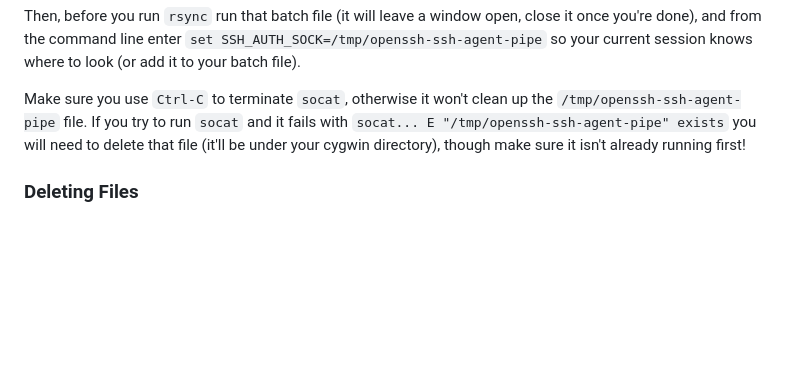
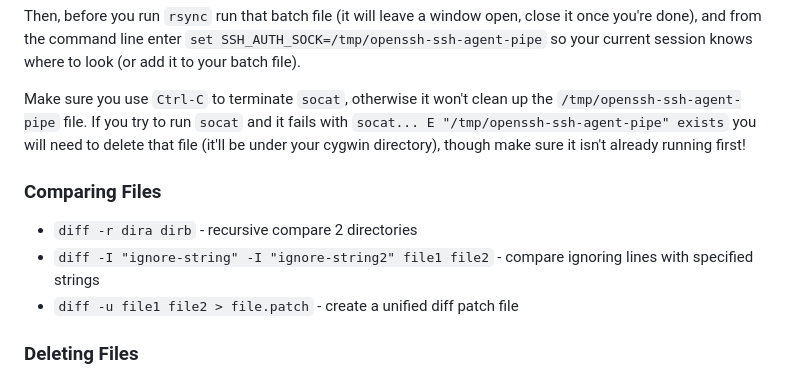
Before and after one commit to south-lacrosse/www-dev, a Markdown page: docs/development-help.md, the part around the change. GitHub-like rendering; blank space fills up the shorter version.

Commit message:
add docs on diff

```diff
--- a/docs/development-help.md
+++ b/docs/development-help.md
@@ -298,6 +298,12 @@ Then, before you run `rsync` run that batch file (it will leave a window open, c
 
 Make sure you use `Ctrl-C` to terminate `socat`, otherwise it won't clean up the `/tmp/openssh-ssh-agent-pipe` file. If you try to run `socat` and it fails with `socat... E "/tmp/openssh-ssh-agent-pipe" exists` you will need to delete that file (it'll be under your cygwin directory), though make sure it isn't already running first!
 
+### Comparing Files
+
+* `diff -r dira dirb` - recursive compare 2 directories
+* `diff -I "ignore-string" -I "ignore-string2" file1 file2` - compare ignoring lines with specified strings
+* `diff -u file1 file2 > file.patch` - create a unified diff patch file
+
 ### Deleting Files
 
 * ``rm `ls -t db-wp-*.sql.gz| awk 'NR>5'` ``- delete all but the most 5 recent matching files (just run the `ls` to see what would be deleted!)
```
